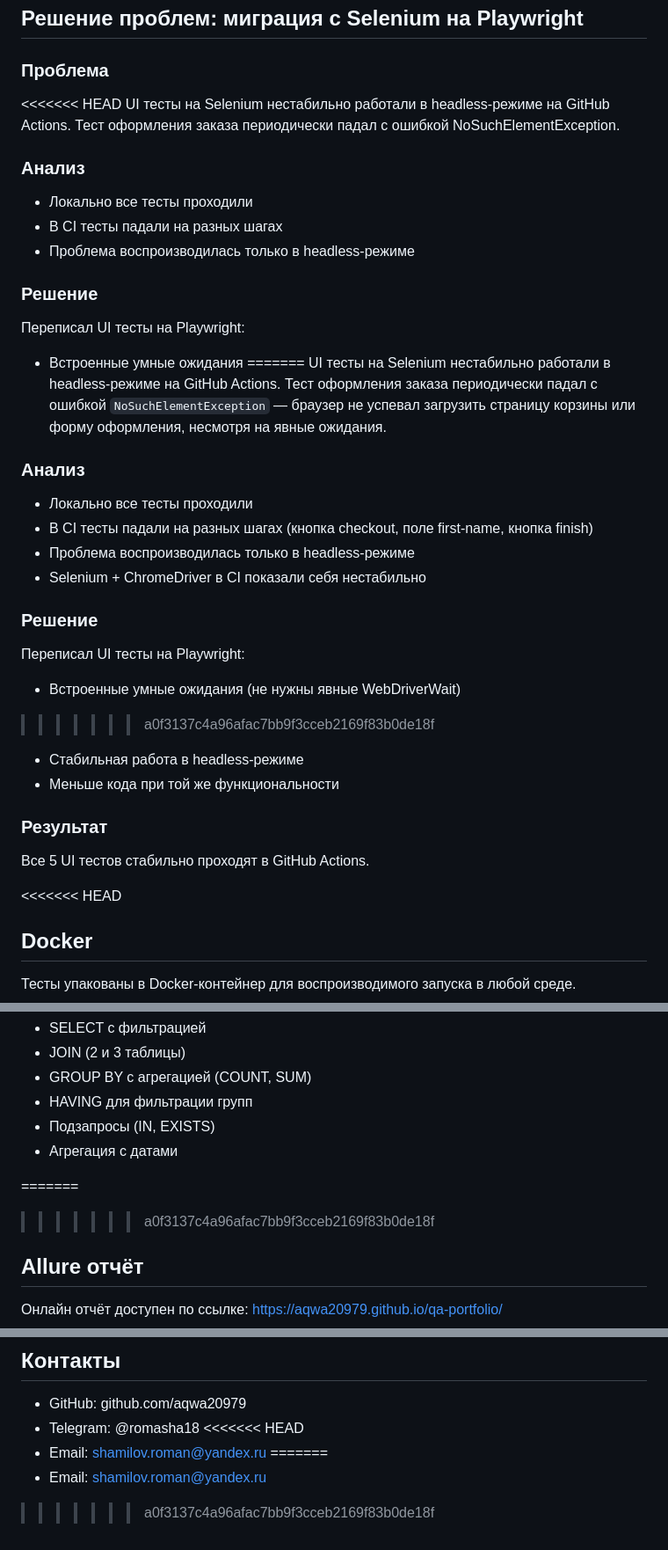
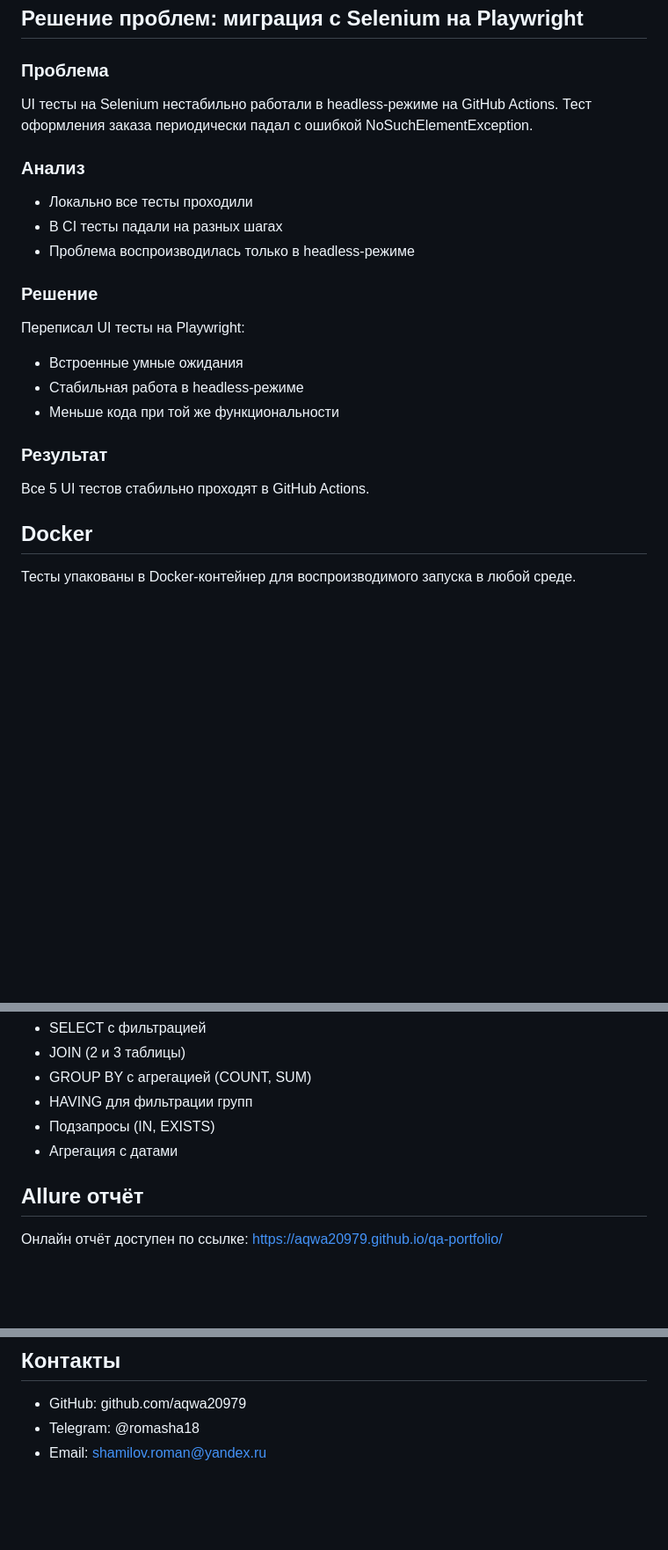
Before and after one commit to aqwa20979/qa-portfolio, a Markdown page: README.md, 3 parts joined by grey strips. Shown at 88% size. Drawn GitHub-style; blank space fills up the shorter version.

```diff
--- a/README.md
+++ b/README.md
@@ -71,7 +59,6 @@ SauceDemo (все тесты стабильно проходят в CI)
 ## Решение проблем: миграция с Selenium на Playwright
 
 ### Проблема
-<<<<<<< HEAD
 UI тесты на Selenium нестабильно работали в headless-режиме на GitHub Actions. Тест оформления заказа периодически падал с ошибкой NoSuchElementException.
 
 ### Анализ
@@ -82,26 +69,12 @@ UI тесты на Selenium нестабильно работали в headless-
 ### Решение
 Переписал UI тесты на Playwright:
 - Встроенные умные ожидания
-=======
-UI тесты на Selenium нестабильно работали в headless-режиме на GitHub Actions. Тест оформления заказа периодически падал с ошибкой `NoSuchElementException` — браузер не успевал загрузить страницу корзины или форму оформления, несмотря на явные ожидания.
-
-### Анализ
-- Локально все тесты проходили
-- В CI тесты падали на разных шагах (кнопка checkout, поле first-name, кнопка finish)
-- Проблема воспроизводилась только в headless-режиме
-- Selenium + ChromeDriver в CI показали себя нестабильно
-
-### Решение
-Переписал UI тесты на Playwright:
-- Встроенные умные ожидания (не нужны явные WebDriverWait)
->>>>>>> a0f3137c4a96afac7bb9f3cceb2169f83b0de18f
 - Стабильная работа в headless-режиме
 - Меньше кода при той же функциональности
 
 ### Результат
 Все 5 UI тестов стабильно проходят в GitHub Actions.
 
-<<<<<<< HEAD
 ## Docker
 
 Тесты упакованы в Docker-контейнер для воспроизводимого запуска в любой среде.
@@ -132,8 +105,6 @@ docker run --rm qa-portfolio
 - Подзапросы (IN, EXISTS)
 - Агрегация с датами
 
-=======
->>>>>>> a0f3137c4a96afac7bb9f3cceb2169f83b0de18f
 ## Allure отчёт
 
 Онлайн отчёт доступен по ссылке:
@@ -164,8 +135,4 @@ docker run --rm qa-portfolio
 
 - GitHub: github.com/aqwa20979
 - Telegram: @romasha18
-<<<<<<< HEAD
 - Email: shamilov.roman@yandex.ru
-=======
-- Email: shamilov.roman@yandex.ru
->>>>>>> a0f3137c4a96afac7bb9f3cceb2169f83b0de18f
```
Also changed, not shown: other parts of README.md (+0 -12 lines).
